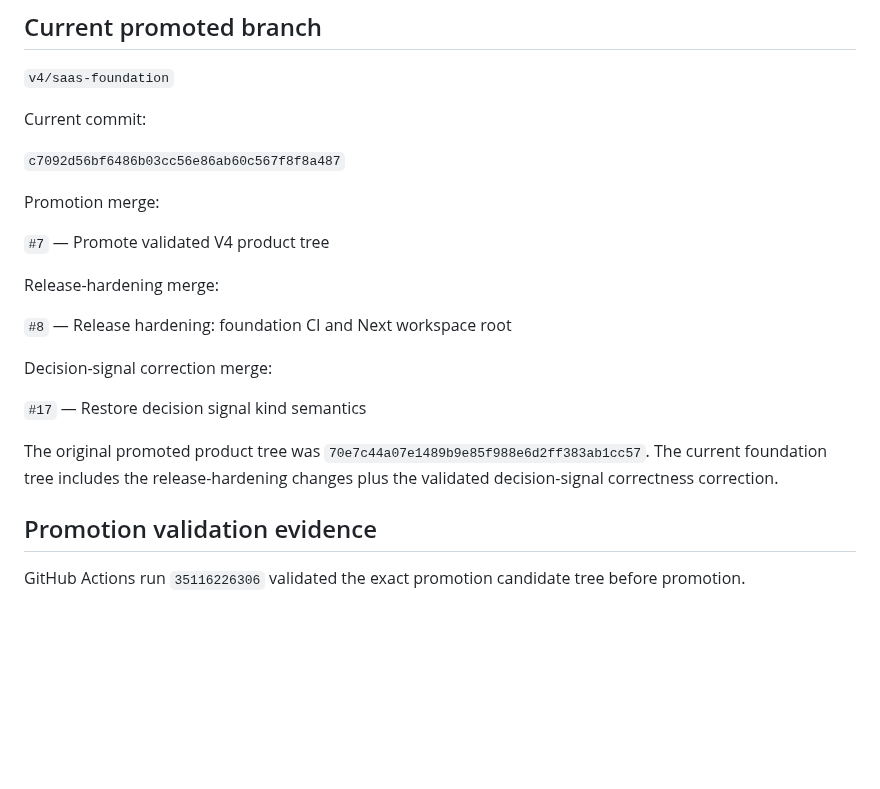
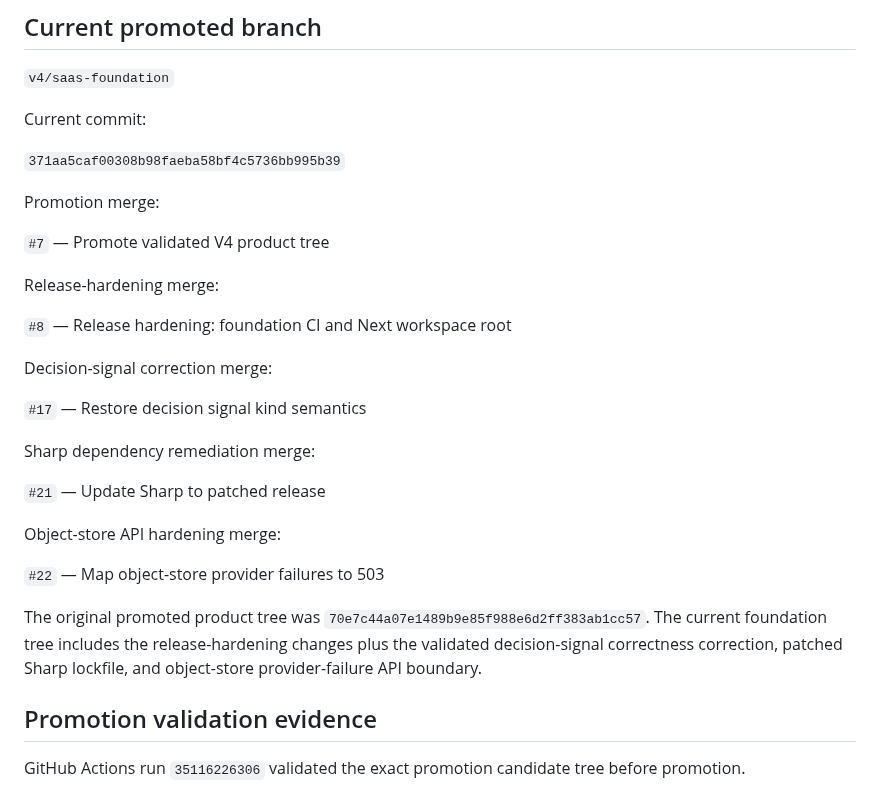
Before and after one commit to shaikriyaz343-collab/ai-sales-analyst-v3, a Markdown page: V4_PROMOTION_STATUS_2026-09-16.md, the part around one of its changes. Drawn GitHub-style; blank space fills up the shorter version.

```diff
--- a/V4_PROMOTION_STATUS_2026-09-16.md
+++ b/V4_PROMOTION_STATUS_2026-09-16.md
@@ -8,7 +8,7 @@ Date: 2026-09-16
 
 Current commit:
 
-`c7092d56bf6486b03cc56e86ab60c567f8f8a487`
+`371aa5caf00308b98faeba58bf4c5736bb995b39`
 
 Promotion merge:
 
@@ -22,7 +22,15 @@ Decision-signal correction merge:
 
 `#17` — Restore decision signal kind semantics
 
-The original promoted product tree was `70e7c44a07e1489b9e85f988e6d2ff383ab1cc57`. The current foundation tree includes the release-hardening changes plus the validated decision-signal correctness correction.
+Sharp dependency remediation merge:
+
+`#21` — Update Sharp to patched release
+
+Object-store API hardening merge:
+
+`#22` — Map object-store provider failures to 503
+
+The original promoted product tree was `70e7c44a07e1489b9e85f988e6d2ff383ab1cc57`. The current foundation tree includes the release-hardening changes plus the validated decision-signal correctness correction, patched Sharp lockfile, and object-store provider-failure API boundary.
 
 ## Promotion validation evidence
 
```
Also changed, not shown: other parts of V4_PROMOTION_STATUS_2026-09-16.md (+29 -10 lines).
